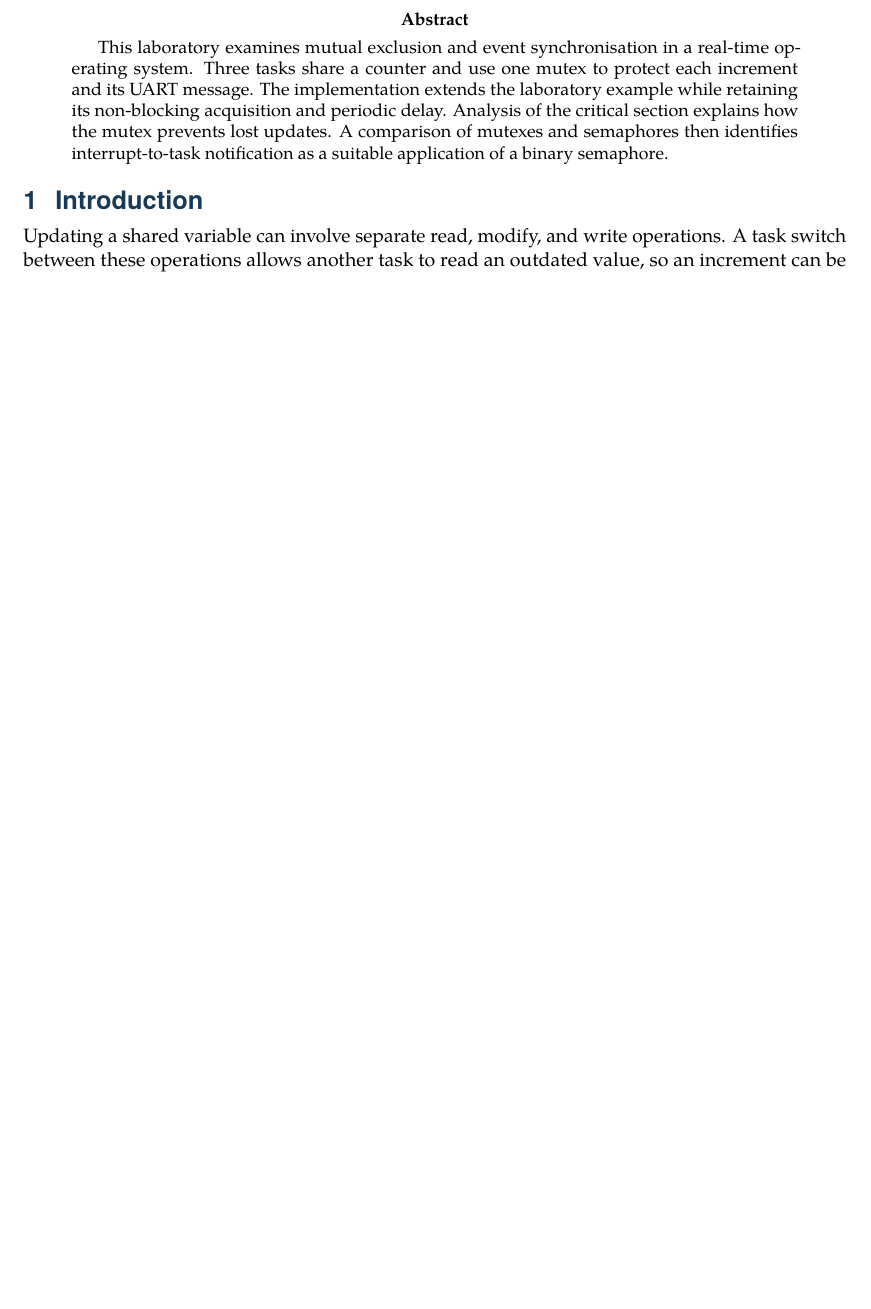
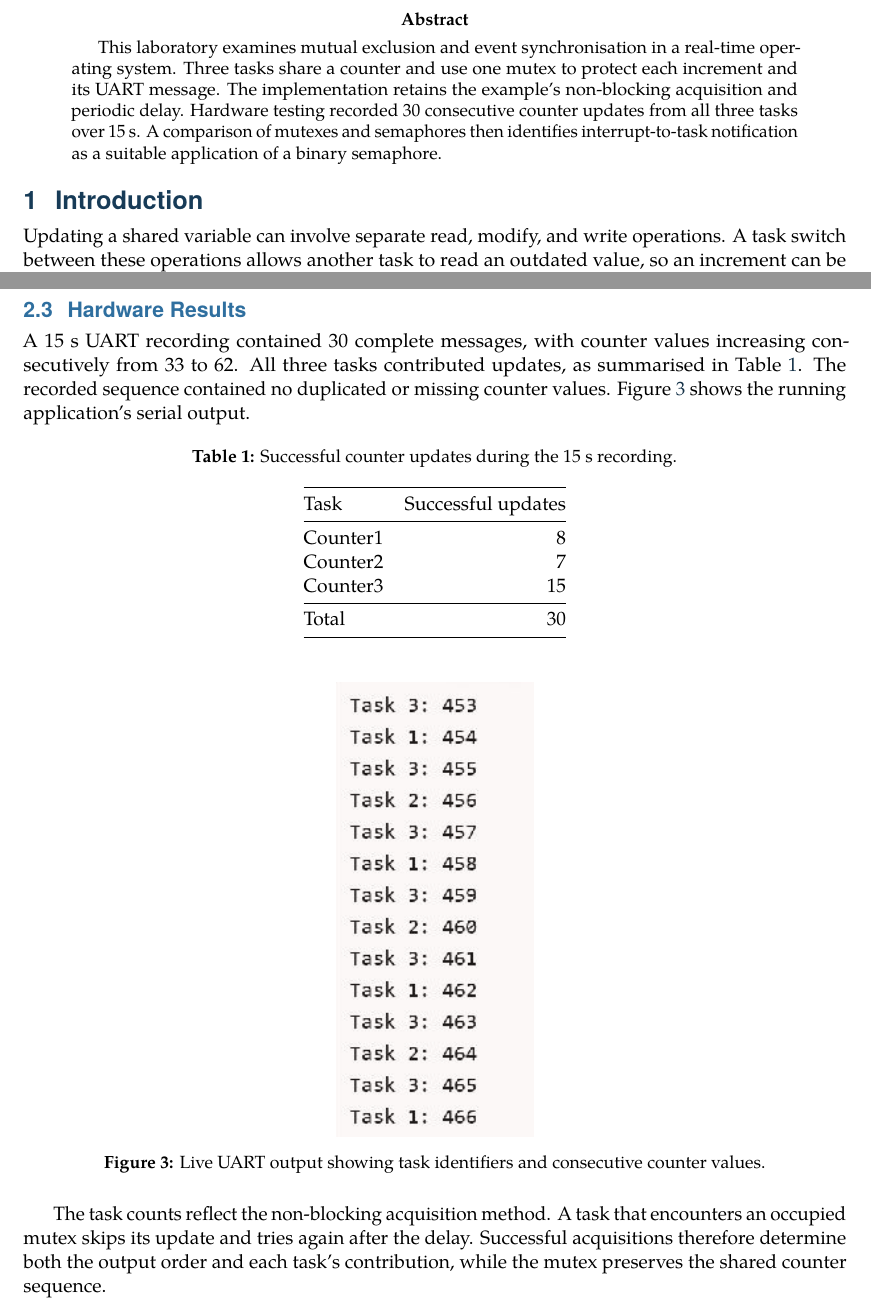
Before and after one commit to Fauna0916/RTCSCA, a LaTeX paper (Labs/Lab4/report/main.tex): part of page 2 of 4 before the commit and two parts of pages 2 and 3 of 5 after it, the two joined at a grey line, cut so that both start at the same text, the shorter picture padded with empty space. The pictures show the PDF file Labs/Lab4/report/Lab4_report.pdf that the author committed with the source.

Commit message:
Add measured counter results to Lab 4 report

```diff
--- a/Labs/Lab4/report/main.tex
+++ b/Labs/Lab4/report/main.tex
@@ -58,7 +58,7 @@
 \hypersetup{pageanchor=true}
 
 \begin{abstract}
-This laboratory examines mutual exclusion and event synchronisation in a real-time operating system. Three tasks share a counter and use one mutex to protect each increment and its UART message. The implementation extends the laboratory example while retaining its non-blocking acquisition and periodic delay. Analysis of the critical section explains how the mutex prevents lost updates. A comparison of mutexes and semaphores then identifies interrupt-to-task notification as a suitable application of a binary semaphore.
+This laboratory examines mutual exclusion and event synchronisation in a real-time operating system. Three tasks share a counter and use one mutex to protect each increment and its UART message. The implementation retains the example's non-blocking acquisition and periodic delay. Hardware testing recorded 30 consecutive counter updates from all three tasks over 15 s. A comparison of mutexes and semaphores then identifies interrupt-to-task notification as a suitable application of a binary semaphore.
 \end{abstract}
 
 \section{Introduction}
@@ -84,6 +84,36 @@ Starting from zero, each successful critical section adds one to the shared coun
 \caption{Illustrative operation order for three increments. Without protection, three reads of zero can produce three writes of one. With the mutex, each task reads the preceding task's updated value.}
 \label{fig:mutex}
 \end{figure}
+
+\clearpage
+\subsection{Hardware Results}
+A 15 s UART recording contained 30 complete messages, with counter values increasing consecutively from 33 to 62. All three tasks contributed updates, as summarised in Table~\ref{tab:hardware}. The recorded sequence contained no duplicated or missing counter values. Figure~\ref{fig:uart} shows the running application's serial output.
+
+\begin{table}[H]
+\centering
+\caption{Successful counter updates during the 15 s recording.}
+\label{tab:hardware}
+\begin{tabular}{@{}lr@{}}
+\toprule
+Task & Successful updates \\
+\midrule
+Counter1 & 8 \\
+Counter2 & 7 \\
+Counter3 & 15 \\
+\midrule
+Total & 30 \\
+\bottomrule
+\end{tabular}
+\end{table}
+
+\begin{figure}[H]
+\centering
+\includegraphics[width=0.24\textwidth]{figures/task1_uart.png}
+\caption{Live UART output showing task identifiers and consecutive counter values.}
+\label{fig:uart}
+\end{figure}
+
+The task counts reflect the non-blocking acquisition method. A task that encounters an occupied mutex skips its update and tries again after the delay. Successful acquisitions therefore determine both the output order and each task's contribution, while the mutex preserves the shared counter sequence.
 
 \clearpage
 \subsection{Commented Implementation}
@@ -147,6 +177,6 @@ When reception completes, the UART callback calls \texttt{osSemaphoreRelease(com
 A mutex cannot provide this handover: the interrupt is not the owning task, and mutex acquisition and release are unavailable in interrupt context. The semaphore directly represents completion of the receive operation and permits the interrupt to notify the waiting task.
 
 \section{Conclusion}
-The three-task application uses one mutex to serialise counter updates and their UART messages, preserving one increment per successful acquisition. Mutex ownership protects shared state, while semaphore tokens support event signalling and resource counting. UART receive completion illustrates how a semaphore connects an interrupt to subsequent task processing.
+The three-task application uses one mutex to serialise counter updates and their UART messages. Hardware testing recorded 30 consecutive updates from all three tasks, consistent with one increment per successful acquisition. Mutex ownership protects shared state, while semaphore tokens support event signalling and resource counting. UART receive completion illustrates how a semaphore connects an interrupt to subsequent task processing.
 
 \end{document}
```
Also changed, not shown: Labs/Lab4/README.md, Labs/Lab4/report/Lab4_report.pdf.
